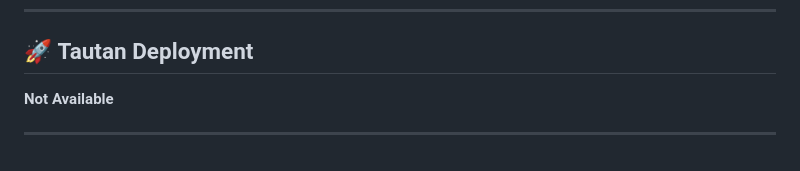
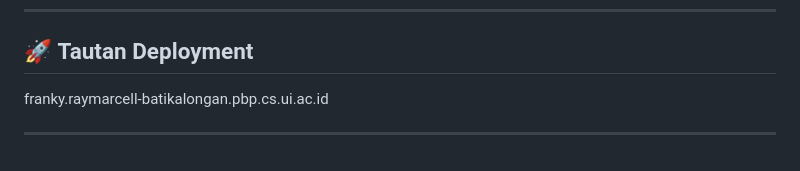
Before and after one commit to PBP-F05/Batikalongan, a Markdown page: README.md, the part around the change. Drawn GitHub-style.

Commit message:
readme: add deploy link

```diff
--- a/README.md
+++ b/README.md
@@ -82,6 +82,6 @@ Customer adalah individu yang ingin mencari **informasi produk batik** dan **tok
 ---
 
 ## 🚀 **Tautan Deployment**
-**Not Available**
+franky.raymarcell-batikalongan.pbp.cs.ui.ac.id
 
 ---
```
